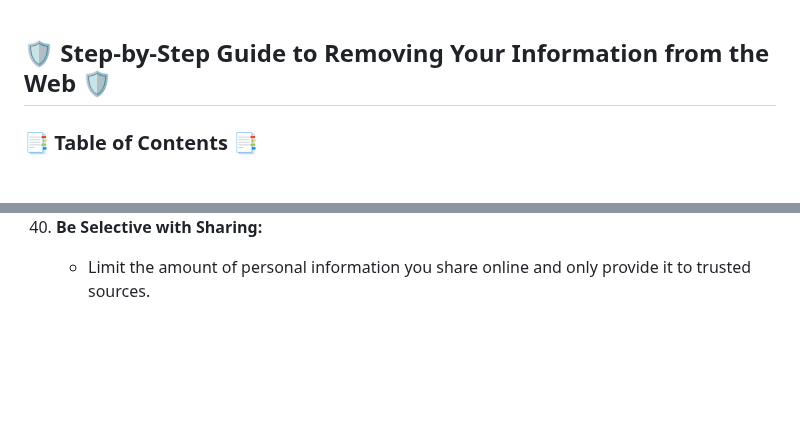
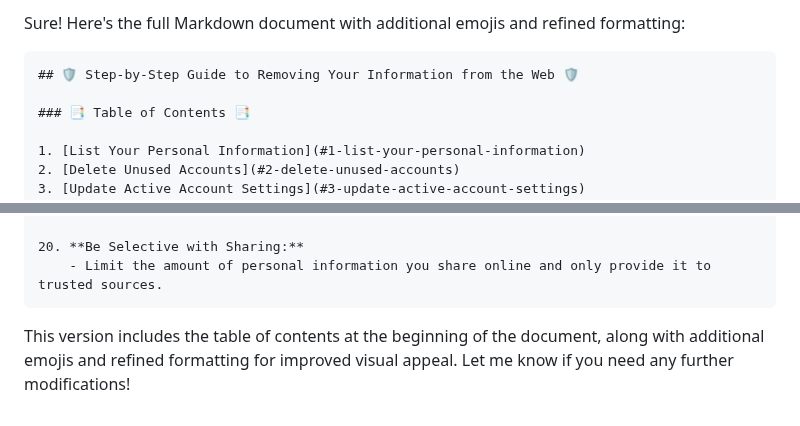
Before and after one commit to AnonCatalyst/Coeus-OSINT-ToolBox, a Markdown page: Delete-Your-Info.md, 2 parts joined by grey strips. Rendered like a GitHub page; blank space fills up the shorter version.

````diff
--- a/Delete-Your-Info.md
+++ b/Delete-Your-Info.md
@@ -1,3 +1,6 @@
+Sure! Here's the full Markdown document with additional emojis and refined formatting:
+
+```markdown
 ## 🛡️ Step-by-Step Guide to Removing Your Information from the Web 🛡️
 
 ### 📑 Table of Contents 📑
@@ -99,3 +102,6 @@
 
 20. **Be Selective with Sharing:**
     - Limit the amount of personal information you share online and only provide it to trusted sources.
+```
+
+This version includes the table of contents at the beginning of the document, along with additional emojis and refined formatting for improved visual appeal. Let me know if you need any further modifications!
````
